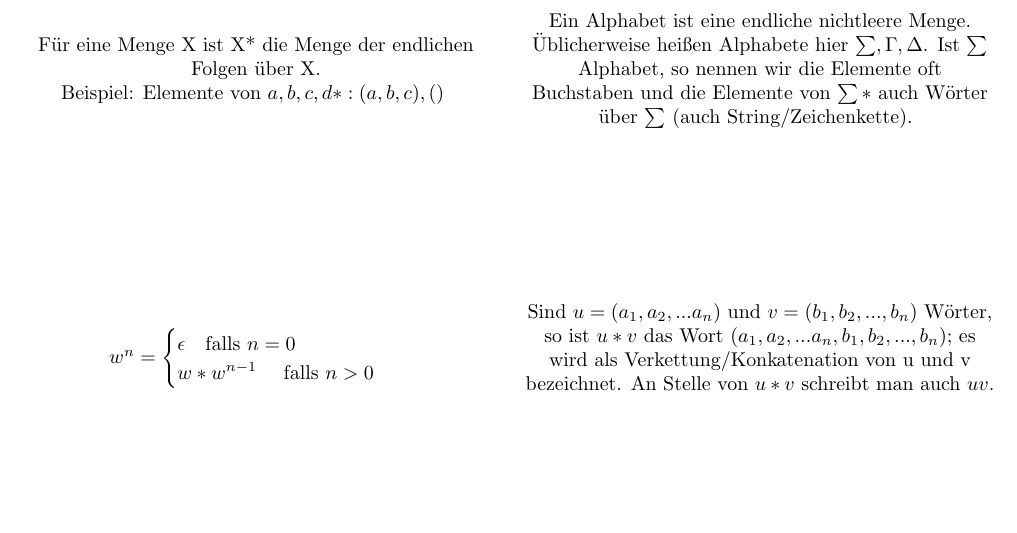
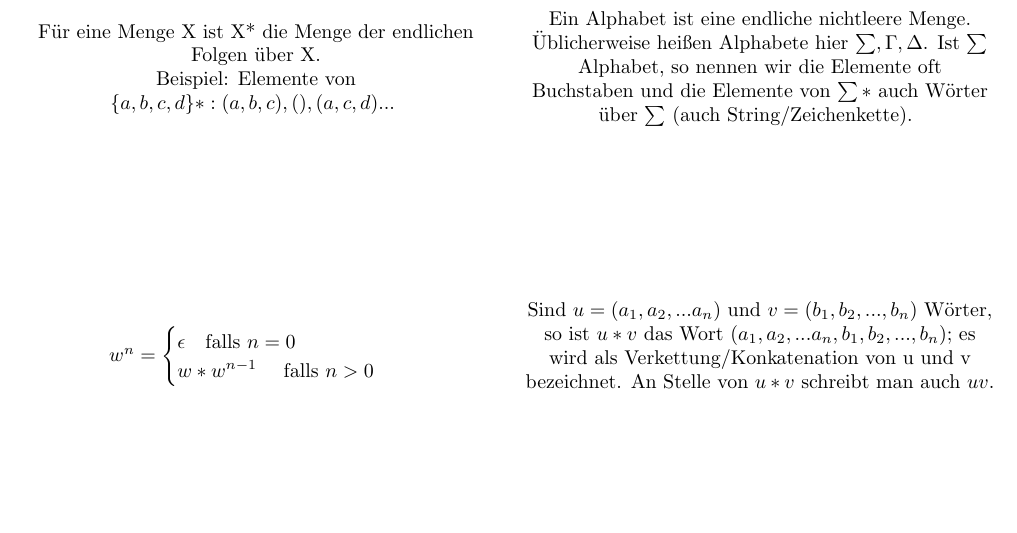
Before and after one commit to wieerwill/Informatik, a LaTeX document (Automaten, Sprachen und Komplexität - Flashcards.tex): part of page 2 of 38, cut so that both start at the same text. Compiled offline with pdfLaTeX.

Commit message:
Menge korrigiert

```diff
--- a/Automaten, Sprachen und Komplexität - Flashcards.tex
+++ b/Automaten, Sprachen und Komplexität - Flashcards.tex
@@ -24,7 +24,7 @@ Ein Alphabet ist eine endliche nichtleere Menge.
 \begin{flashcard}[Definition]{Menge der endlichen Folgen}
     Für eine Menge X ist X* die Menge der endlichen Folgen über X.\\
 
-    Beispiel: Elemente von ${a,b,c,d}*:(a,b,c),()$
+    Beispiel: Elemente von $\{a,b,c,d\}*:(a,b,c),(),(a,c,d)...$
 \end{flashcard}
 %%%%%%%%%%%%%%%%%%%%%%%%%%%%%%%%%%%%%
 
```
Also changed, not shown: Automaten, Sprachen und Komplexität - Flashcards.pdf.
